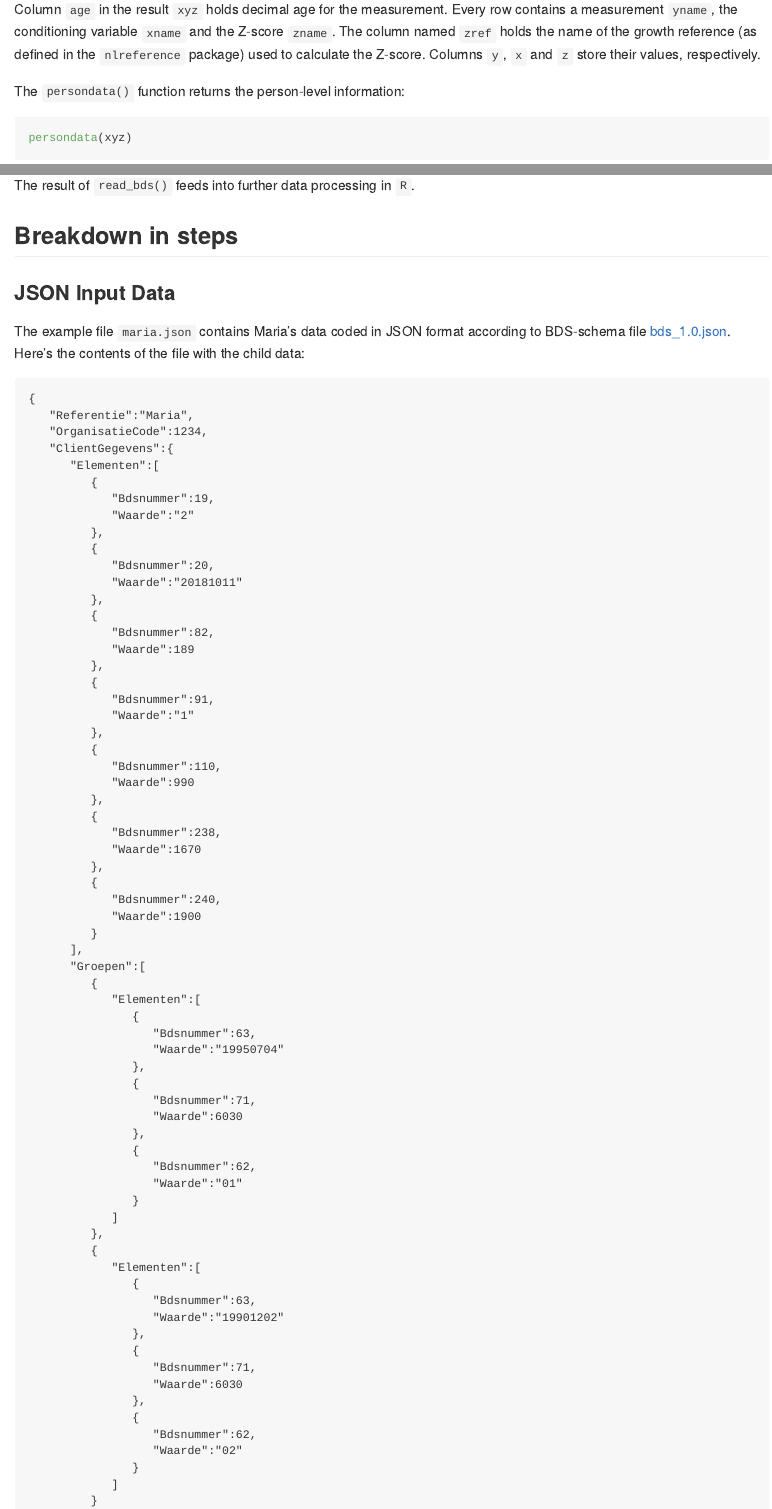
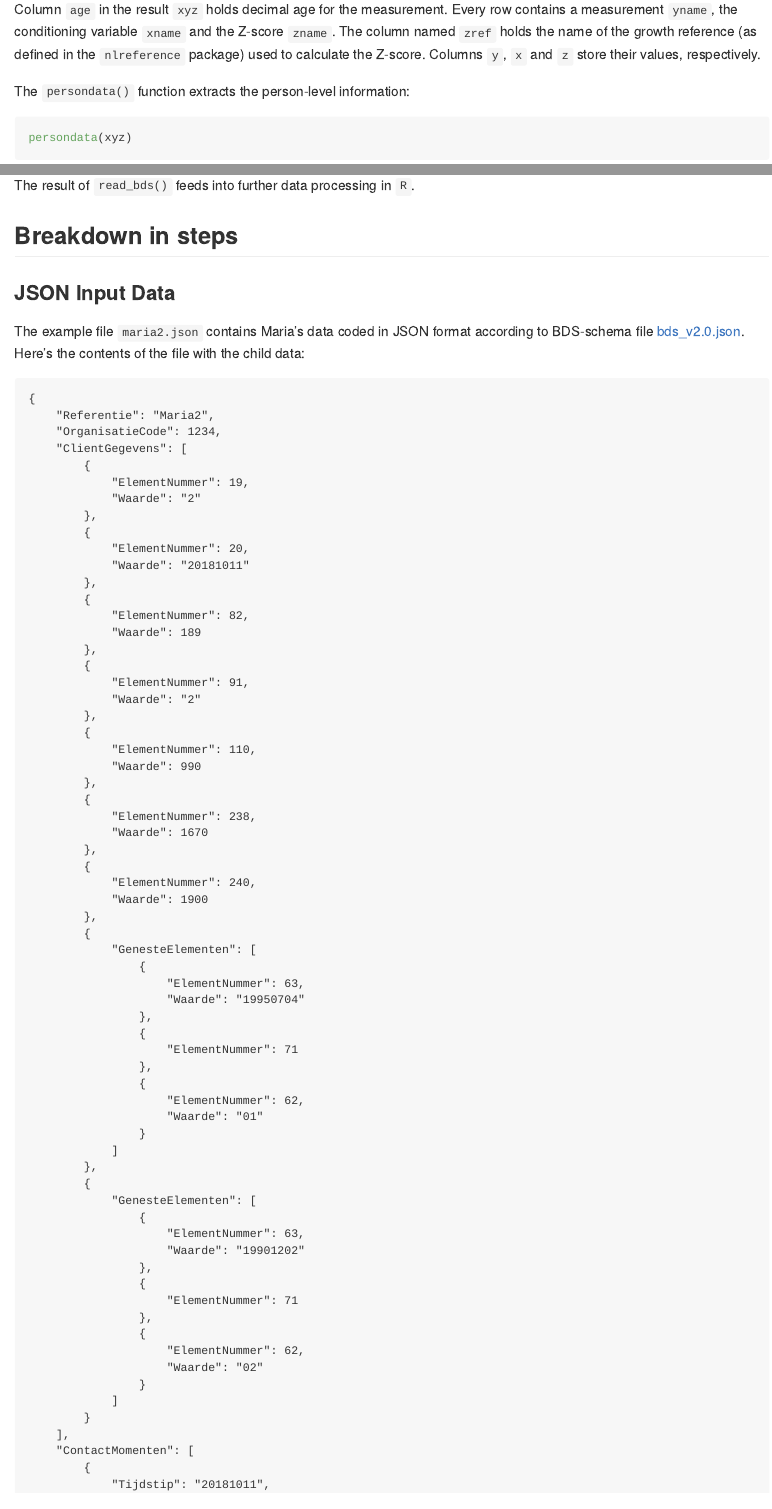
Before and after one commit to growthcharts/bdsreader, an R Markdown document (README.Rmd): the page in a window 1100 px wide, from 1010 px down, and a second part further down, joined at a grey line. Rendered offline with R 4.5, knitr and Pandoc, with nearby package versions; some code elsewhere in the file could not run offline; badge pictures from the web are left out.

Commit message:
Update README

````diff
--- a/README.Rmd
+++ b/README.Rmd
@@ -53,7 +53,7 @@ xyz
 
 Column `age` in the result `xyz` holds decimal age for the measurement. Every row contains a measurement `yname`, the conditioning variable `xname` and the Z-score `zname`. The column named `zref` holds the name of the growth reference (as defined in the `nlreference` package) used to calculate the Z-score. Columns `y`, `x` and `z` store their values, respectively.
 
-The `persondata()` function returns the person-level information:
+The `persondata()` function extracts the person-level information:
 
 ```{r}
 persondata(xyz)
@@ -65,71 +65,65 @@ The result of `read_bds()` feeds into further data processing in `R`.
 
 ### JSON Input Data
 
-The example file `maria.json` contains Maria's data coded in JSON format according to BDS-schema file [bds_1.0.json](https://raw.githubusercontent.com/growthcharts/bdsreader/master/inst/schemas/bds_v1.0.json). Here's the contents of the file with the child data:
+The example file `maria2.json` contains Maria's data coded in JSON format according to BDS-schema file [bds_v2.0.json](https://raw.githubusercontent.com/growthcharts/bdsreader/master/inst/schemas/bds_v2.0.json). Here's the contents of the file with the child data:
 
 ```
 {
-   "Referentie":"Maria",
-   "OrganisatieCode":1234,
-   "ClientGegevens":{
-      "Elementen":[
-         {
-            "Bdsnummer":19,
-            "Waarde":"2"
-         },
-         {
-            "Bdsnummer":20,
-            "Waarde":"20181011"
-         },
-         {
-            "Bdsnummer":82,
-            "Waarde":189
-         },
-         {
-            "Bdsnummer":91,
-            "Waarde":"1"
-         },
-         {
-            "Bdsnummer":110,
-            "Waarde":990
-         },
-         {
-            "Bdsnummer":238,
-            "Waarde":1670
-         },
-         {
-            "Bdsnummer":240,
-            "Waarde":1900
-         }
-      ],
-      "Groepen":[
-         {
-            "Elementen":[
-               {
-                  "Bdsnummer":63,
-                  "Waarde":"19950704"
-               },
-               {
-                  "Bdsnummer":71,
-                  "Waarde":6030
-               },
-               {
-                  "Bdsnummer":62,
-                  "Waarde":"01"
-               }
+    "Referentie": "Maria2",
+    "OrganisatieCode": 1234,
+    "ClientGegevens": [
+        {
+            "ElementNummer": 19,
+            "Waarde": "2"
+        },
+        {
+            "ElementNummer": 20,
+            "Waarde": "20181011"
+        },
+        {
+            "ElementNummer": 82,
+            "Waarde": 189
+        },
+        {
+            "ElementNummer": 91,
+            "Waarde": "2"
+        },
+        {
+            "ElementNummer": 110,
+            "Waarde": 990
+        },
+        {
+            "ElementNummer": 238,
+            "Waarde": 1670
+        },
+        {
+            "ElementNummer": 240,
+            "Waarde": 1900
+        },
+        {
+            "GenesteElementen": [
+                {
+                    "ElementNummer": 63,
+                    "Waarde": "19950704"
+                },
+                {
+                    "ElementNummer": 71
+                },
+                {
+                    "ElementNummer": 62,
+                    "Waarde": "01"
+                }
             ]
-         },
-         {
-            "Elementen":[
-               {
-                  "Bdsnummer":63,
-                  "Waarde":"19901202"
-               },
-               {
-                  "Bdsnummer":71,
-                  "Waarde":6030
-               },
-               {
-                  "Bdsnummer":62,
-                  "Waarde":"02"
-               }
+        },
+        {
+            "GenesteElementen": [
+                {
+                    "ElementNummer": 63,
+                    "Waarde": "19901202"
+                },
+                {
+                    "ElementNummer": 71
+                },
+                {
+                    "ElementNummer": 62,
+                    "Waarde": "02"
@@ -175,0 +134,3 @@ The example file `maria.json` contains Maria's data coded in JSON format accordi
+    "ContactMomenten": [
+        {
+            "Tijdstip": "20181011",
````
Also changed, not shown: README.md, README.Rmd (90 more changed lines).
